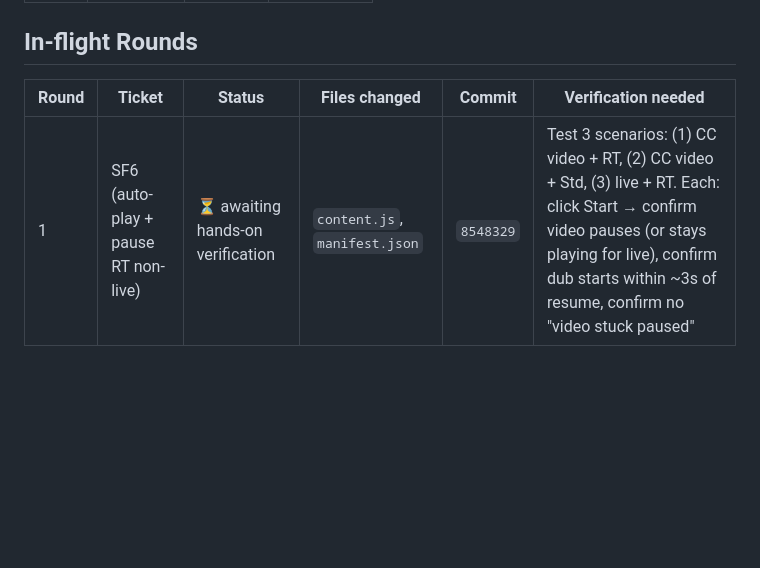
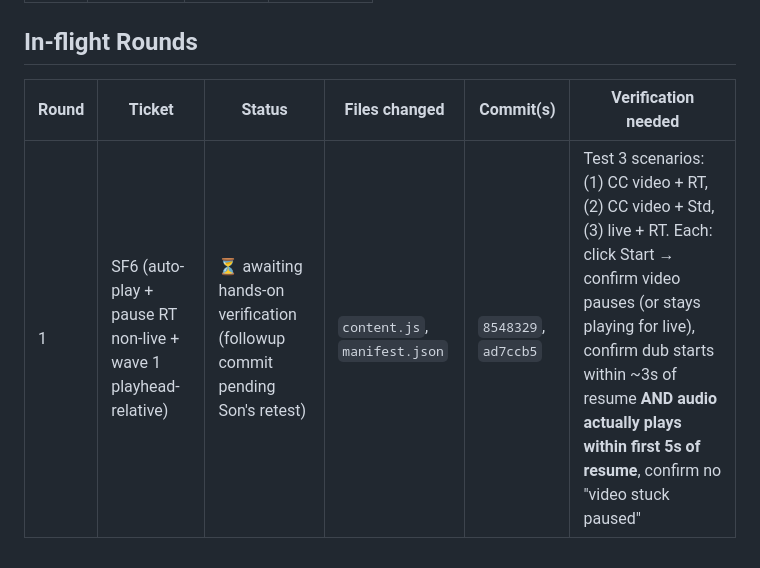
Before and after one commit to the-agents-work/taw-youtube, a Markdown page: TEST-MATRIX.md, the part around the change. GitHub-like rendering; blank space fills up the shorter version.

Commit message:
docs(SF6 followup): record second commit in rounds table
Co-Authored-By: Claude Opus 4.7 (1M context) <noreply@anthropic.com>

```diff
--- a/TEST-MATRIX.md
+++ b/TEST-MATRIX.md
@@ -315,6 +315,6 @@ Khi case ✅ LOCKED, ghi entry ở đây với commit hash + verification eviden
 
 ## In-flight Rounds
 
-| Round | Ticket | Status | Files changed | Commit | Verification needed |
-|-------|--------|--------|---------------|--------|---------------------|
-| 1 | SF6 (auto-play + pause RT non-live) | ⏳ awaiting hands-on verification | `content.js`, `manifest.json` | `8548329` | Test 3 scenarios: (1) CC video + RT, (2) CC video + Std, (3) live + RT. Each: click Start → confirm video pauses (or stays playing for live), confirm dub starts within ~3s of resume, confirm no "video stuck paused" |
+| Round | Ticket | Status | Files changed | Commit(s) | Verification needed |
+|-------|--------|--------|---------------|-----------|---------------------|
+| 1 | SF6 (auto-play + pause RT non-live + wave 1 playhead-relative) | ⏳ awaiting hands-on verification (followup commit pending Son's retest) | `content.js`, `manifest.json` | `8548329`, `ad7ccb5` | Test 3 scenarios: (1) CC video + RT, (2) CC video + Std, (3) live + RT. Each: click Start → confirm video pauses (or stays playing for live), confirm dub starts within ~3s of resume **AND audio actually plays within first 5s of resume**, confirm no "video stuck paused" |
```
